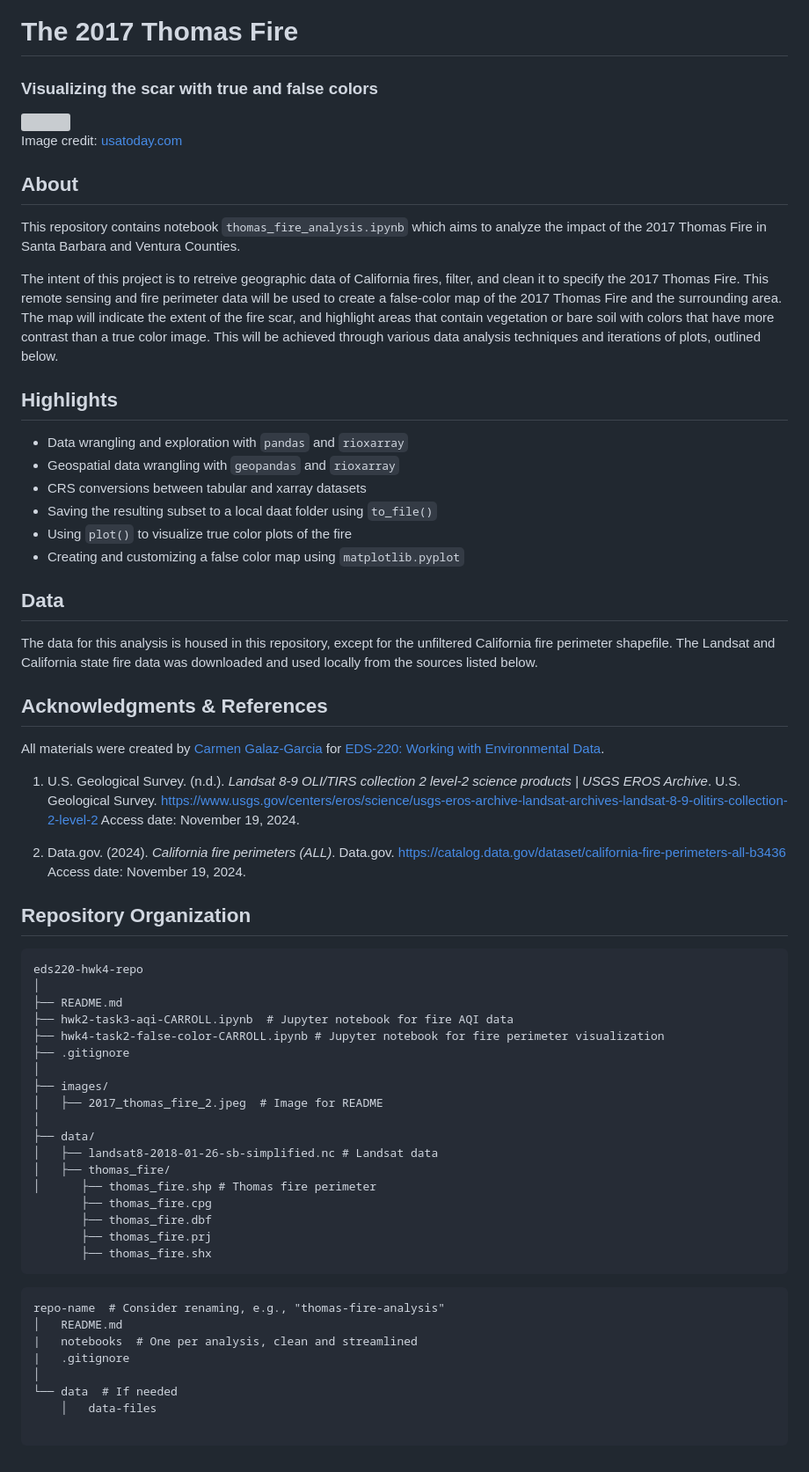
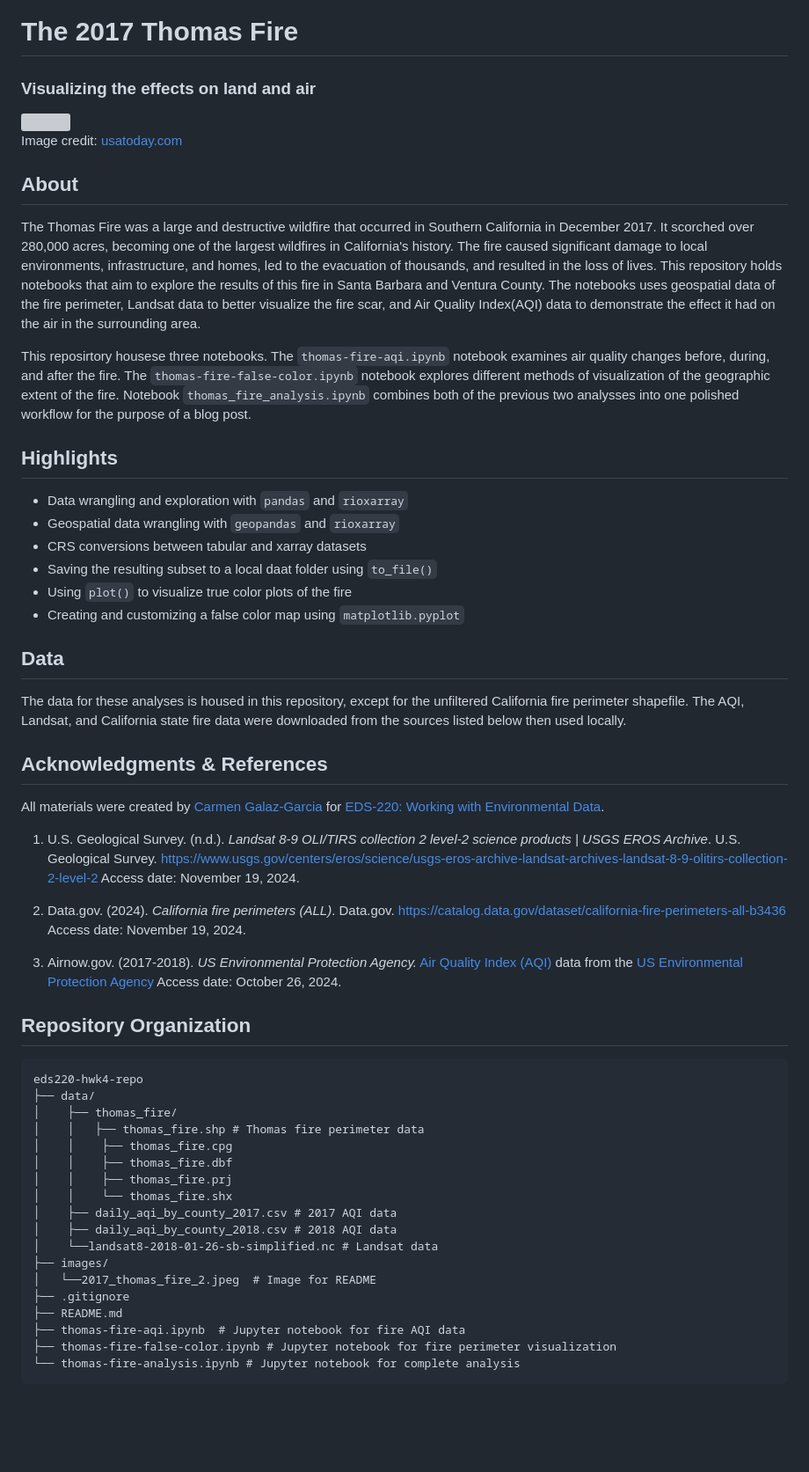
Before and after one commit to stephenccodes/thomas-fire-analysis, a Markdown page: README.md, the part around the change. Shown at 88% size. GitHub-like rendering; blank space fills up the shorter version; grey boxes are pictures that could not be loaded.

Commit message:
Fix file map

````diff
--- a/README.md
+++ b/README.md
@@ -1,14 +1,15 @@
 # The 2017 Thomas Fire
-### Visualizing the scar with true and false colors
+### Visualizing the effects on land and air
 
 <img src="images/2017_thomas_fire_2.jpeg" width="800"/>
 
 Image credit: [usatoday.com](https://www.usatoday.com/story/news/2017/12/26/californias-largest-recorded-wildfire-winding-down-firefighters-gain-upper-hand/982571001/)
 
 ## About
-This repository contains notebook `thomas_fire_analysis.ipynb` which aims to analyze the impact of the 2017 Thomas Fire in Santa Barbara and Ventura Counties.
+The Thomas Fire was a large and destructive wildfire that occurred in Southern California in December 2017. It scorched over 280,000 acres, becoming one of the largest wildfires in California's history. The fire caused significant damage to local environments, infrastructure, and homes, led to the evacuation of thousands, and resulted in the loss of lives. This repository holds notebooks that aim to explore the results of this fire in Santa Barbara and Ventura County. The notebooks uses geospatial data of the fire perimeter, Landsat data to better visualize the fire scar, and Air Quality Index(AQI) data to demonstrate the effect it had on the air in the surrounding area.
 
-The intent of this project is to retreive geographic data of California fires, filter, and clean it to specify the 2017 Thomas Fire. This remote sensing and fire perimeter data will be used to create a false-color map of the 2017 Thomas Fire and the surrounding area. The map will indicate the extent of the fire scar, and highlight areas that contain vegetation or bare soil with colors that have more contrast than a true color image. This will be achieved through various data analysis techniques and iterations of plots, outlined below.
+
+This reposirtory housese three notebooks. The `thomas-fire-aqi.ipynb` notebook examines air quality changes before, during, and after the fire. The `thomas-fire-false-color.ipynb` notebook explores different methods of visualization of the geographic extent of the fire. Notebook `thomas_fire_analysis.ipynb` combines both of the previous two analysses into one polished workflow for the purpose of a blog post.
 
 ## Highlights
 
@@ -22,7 +23,7 @@ The intent of this project is to retreive geographic data of California fires, f
 
 
 ## Data
-The data for this analysis is housed in this repository, except for the unfiltered California fire perimeter shapefile. The Landsat and California state fire data was downloaded and used locally from the sources listed below.
+The data for these analyses is housed in this repository, except for the unfiltered California fire perimeter shapefile. The AQI, Landsat, and California state fire data were downloaded from the sources listed below then used locally.
 
 ## Acknowledgments & References
 
@@ -32,36 +33,27 @@ All materials were created by [Carmen Galaz-Garcia](https://github.com/carmengg)
 
 2. Data.gov. (2024). *California fire perimeters (ALL)*. Data.gov. https://catalog.data.gov/dataset/california-fire-perimeters-all-b3436 Access date: November 19, 2024.
 
+3. Airnow.gov. (2017-2018).  *US Environmental Protection Agency.* [Air Quality Index (AQI)](https://www.airnow.gov/aqi/aqi-basics/) data from the [US Environmental Protection Agency](https://www.epa.gov)  Access date: October 26, 2024.
+
 ## Repository Organization
 
  ```
  eds220-hwk4-repo
-│
+├── data/
+│    ├── thomas_fire/
+│    │   ├── thomas_fire.shp # Thomas fire perimeter data
+│    │    ├── thomas_fire.cpg
+│    │    ├── thomas_fire.dbf
+│    │    ├── thomas_fire.prj
+│    │    └── thomas_fire.shx
+│    ├── daily_aqi_by_county_2017.csv # 2017 AQI data
+│    ├── daily_aqi_by_county_2018.csv # 2018 AQI data
+│    └──landsat8-2018-01-26-sb-simplified.nc # Landsat data
+├── images/
+│   └──2017_thomas_fire_2.jpeg  # Image for README
+├── .gitignore
 ├── README.md
-├── hwk2-task3-aqi-CARROLL.ipynb  # Jupyter notebook for fire AQI data
-├── hwk4-task2-false-color-CARROLL.ipynb # Jupyter notebook for fire perimeter visualization
-├── .gitignore
-│
-├── images/
-│   ├── 2017_thomas_fire_2.jpeg  # Image for README
-│
-├── data/
-│   ├── landsat8-2018-01-26-sb-simplified.nc # Landsat data
-│   ├── thomas_fire/
-│      ├── thomas_fire.shp # Thomas fire perimeter
-        ├── thomas_fire.cpg
-        ├── thomas_fire.dbf
-        ├── thomas_fire.prj
-        ├── thomas_fire.shx
+├── thomas-fire-aqi.ipynb  # Jupyter notebook for fire AQI data
+├── thomas-fire-false-color.ipynb # Jupyter notebook for fire perimeter visualization
+└── thomas-fire-analysis.ipynb # Jupyter notebook for complete analysis
 ```
-
-```
-repo-name  # Consider renaming, e.g., "thomas-fire-analysis"
-│   README.md
-|   notebooks  # One per analysis, clean and streamlined
-|   .gitignore
-│
-└── data  # If needed
-    │   data-files
-
-```
````
